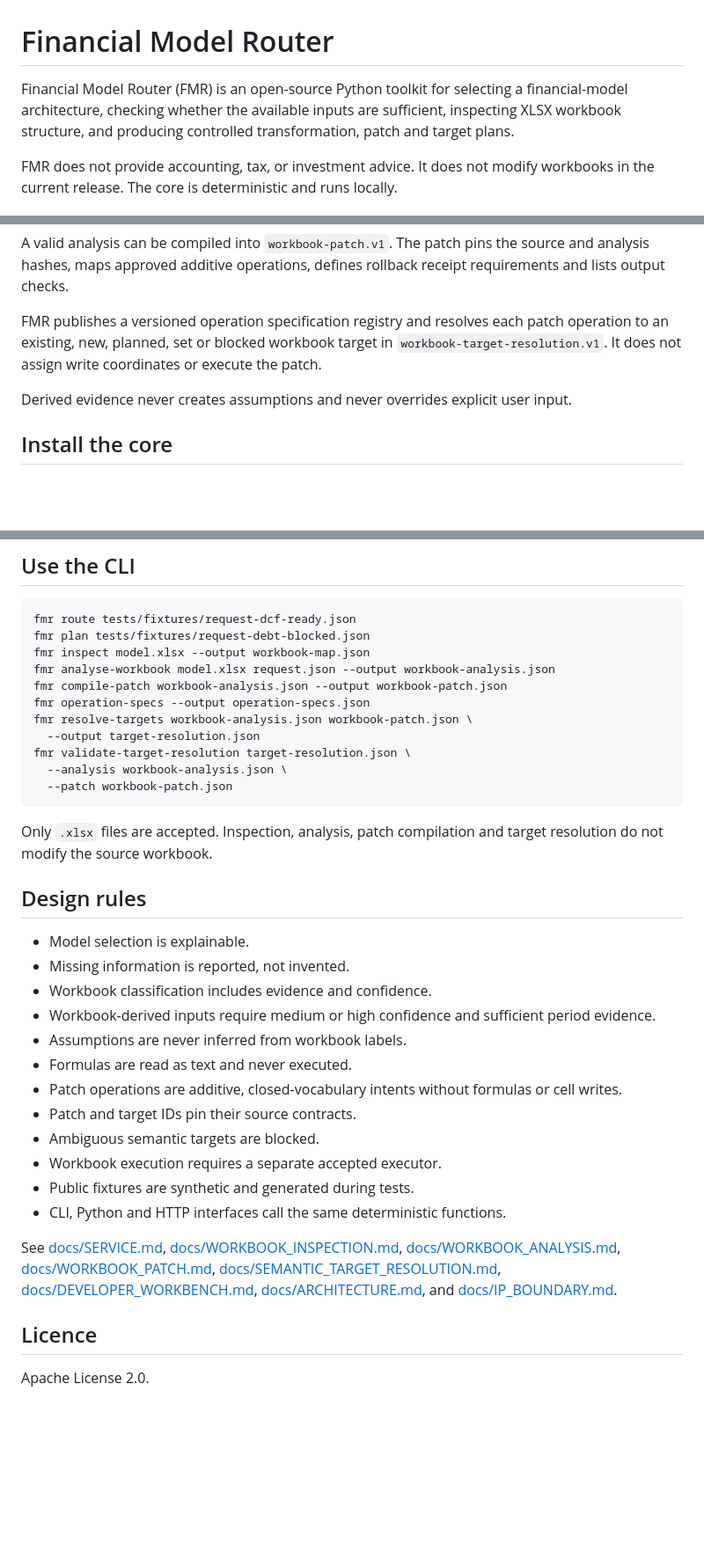
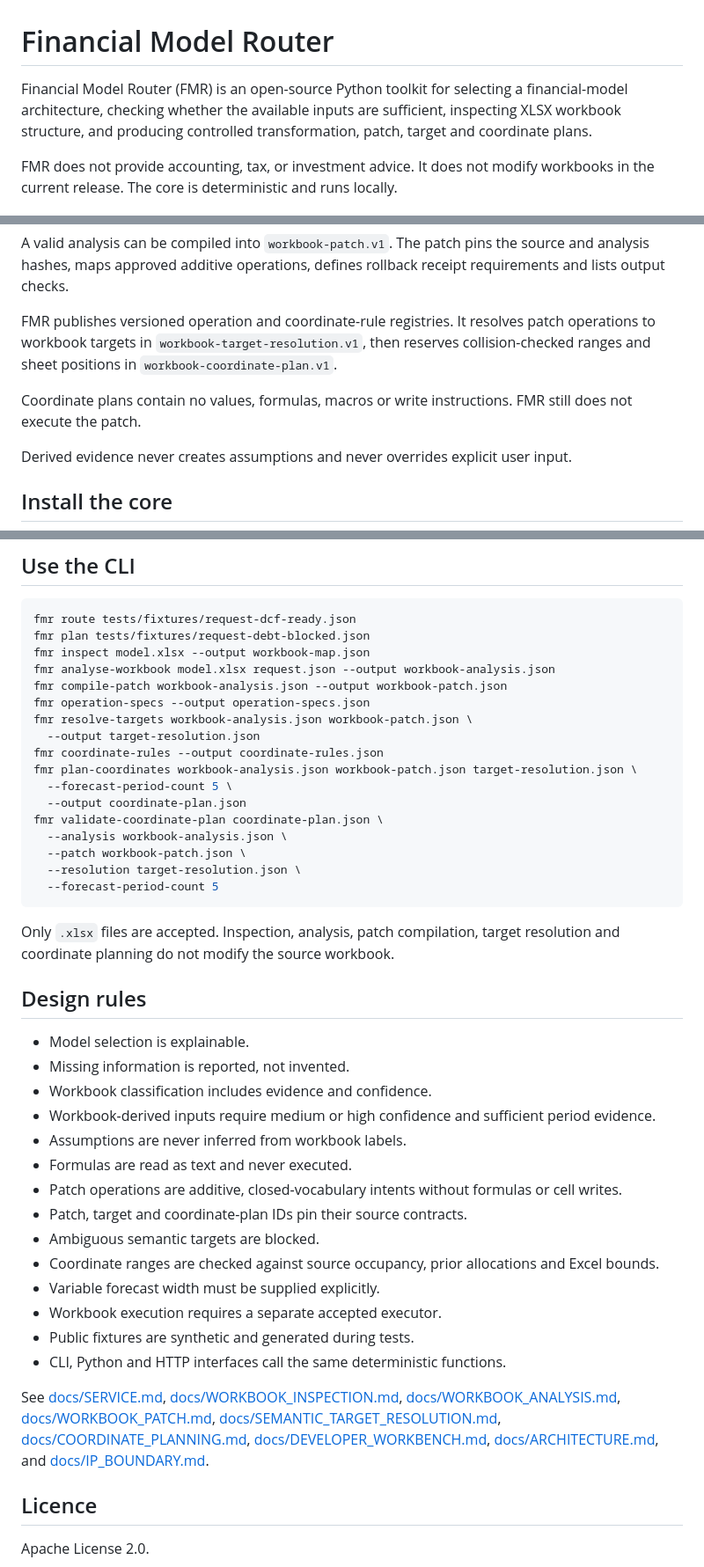
Before and after one commit to thedanieltan/financial-model-router-oss, a Markdown page: README.md, 3 parts joined by grey strips. Shown at 88% size. Rendered like a GitHub page; blank space fills up the shorter version.

Commit message:
Document coordinate planning release scope

````diff
--- a/README.md
+++ b/README.md
@@ -1,6 +1,6 @@
 # Financial Model Router
 
-Financial Model Router (FMR) is an open-source Python toolkit for selecting a financial-model architecture, checking whether the available inputs are sufficient, inspecting XLSX workbook structure, and producing controlled transformation, patch and target plans.
+Financial Model Router (FMR) is an open-source Python toolkit for selecting a financial-model architecture, checking whether the available inputs are sufficient, inspecting XLSX workbook structure, and producing controlled transformation, patch, target and coordinate plans.
 
 FMR does not provide accounting, tax, or investment advice. It does not modify workbooks in the current release. The core is deterministic and runs locally.
 
@@ -19,7 +19,9 @@ FMR can inspect an `.xlsx` workbook and return `workbook-map.v1`. It can derive
 
 A valid analysis can be compiled into `workbook-patch.v1`. The patch pins the source and analysis hashes, maps approved additive operations, defines rollback receipt requirements and lists output checks.
 
-FMR publishes a versioned operation specification registry and resolves each patch operation to an existing, new, planned, set or blocked workbook target in `workbook-target-resolution.v1`. It does not assign write coordinates or execute the patch.
+FMR publishes versioned operation and coordinate-rule registries. It resolves patch operations to workbook targets in `workbook-target-resolution.v1`, then reserves collision-checked ranges and sheet positions in `workbook-coordinate-plan.v1`.
+
+Coordinate plans contain no values, formulas, macros or write instructions. FMR still does not execute the patch.
 
 Derived evidence never creates assumptions and never overrides explicit user input.
 
@@ -51,12 +53,18 @@ fmr compile-patch workbook-analysis.json --output workbook-patch.json
 fmr operation-specs --output operation-specs.json
 fmr resolve-targets workbook-analysis.json workbook-patch.json \
   --output target-resolution.json
-fmr validate-target-resolution target-resolution.json \
+fmr coordinate-rules --output coordinate-rules.json
+fmr plan-coordinates workbook-analysis.json workbook-patch.json target-resolution.json \
+  --forecast-period-count 5 \
+  --output coordinate-plan.json
+fmr validate-coordinate-plan coordinate-plan.json \
   --analysis workbook-analysis.json \
-  --patch workbook-patch.json
+  --patch workbook-patch.json \
+  --resolution target-resolution.json \
+  --forecast-period-count 5
 ```
 
-Only `.xlsx` files are accepted. Inspection, analysis, patch compilation and target resolution do not modify the source workbook.
+Only `.xlsx` files are accepted. Inspection, analysis, patch compilation, target resolution and coordinate planning do not modify the source workbook.
 
 ## Design rules
 
@@ -67,13 +75,15 @@ Only `.xlsx` files are accepted. Inspection, analysis, patch compilation and tar
 - Assumptions are never inferred from workbook labels.
 - Formulas are read as text and never executed.
 - Patch operations are additive, closed-vocabulary intents without formulas or cell writes.
-- Patch and target IDs pin their source contracts.
+- Patch, target and coordinate-plan IDs pin their source contracts.
 - Ambiguous semantic targets are blocked.
+- Coordinate ranges are checked against source occupancy, prior allocations and Excel bounds.
+- Variable forecast width must be supplied explicitly.
 - Workbook execution requires a separate accepted executor.
 - Public fixtures are synthetic and generated during tests.
 - CLI, Python and HTTP interfaces call the same deterministic functions.
 
-See [docs/SERVICE.md](docs/SERVICE.md), [docs/WORKBOOK_INSPECTION.md](docs/WORKBOOK_INSPECTION.md), [docs/WORKBOOK_ANALYSIS.md](docs/WORKBOOK_ANALYSIS.md), [docs/WORKBOOK_PATCH.md](docs/WORKBOOK_PATCH.md), [docs/SEMANTIC_TARGET_RESOLUTION.md](docs/SEMANTIC_TARGET_RESOLUTION.md), [docs/DEVELOPER_WORKBENCH.md](docs/DEVELOPER_WORKBENCH.md), [docs/ARCHITECTURE.md](docs/ARCHITECTURE.md), and [docs/IP_BOUNDARY.md](docs/IP_BOUNDARY.md).
+See [docs/SERVICE.md](docs/SERVICE.md), [docs/WORKBOOK_INSPECTION.md](docs/WORKBOOK_INSPECTION.md), [docs/WORKBOOK_ANALYSIS.md](docs/WORKBOOK_ANALYSIS.md), [docs/WORKBOOK_PATCH.md](docs/WORKBOOK_PATCH.md), [docs/SEMANTIC_TARGET_RESOLUTION.md](docs/SEMANTIC_TARGET_RESOLUTION.md), [docs/COORDINATE_PLANNING.md](docs/COORDINATE_PLANNING.md), [docs/DEVELOPER_WORKBENCH.md](docs/DEVELOPER_WORKBENCH.md), [docs/ARCHITECTURE.md](docs/ARCHITECTURE.md), and [docs/IP_BOUNDARY.md](docs/IP_BOUNDARY.md).
 
 ## Licence
 
````
